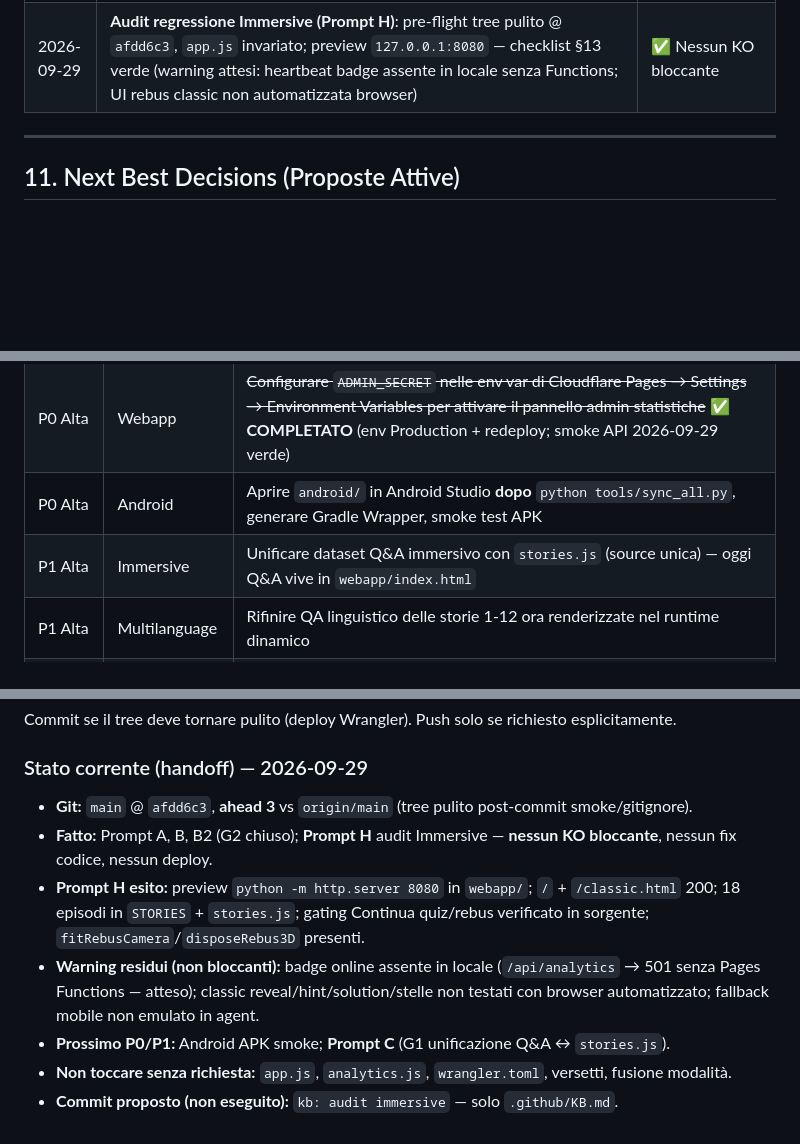
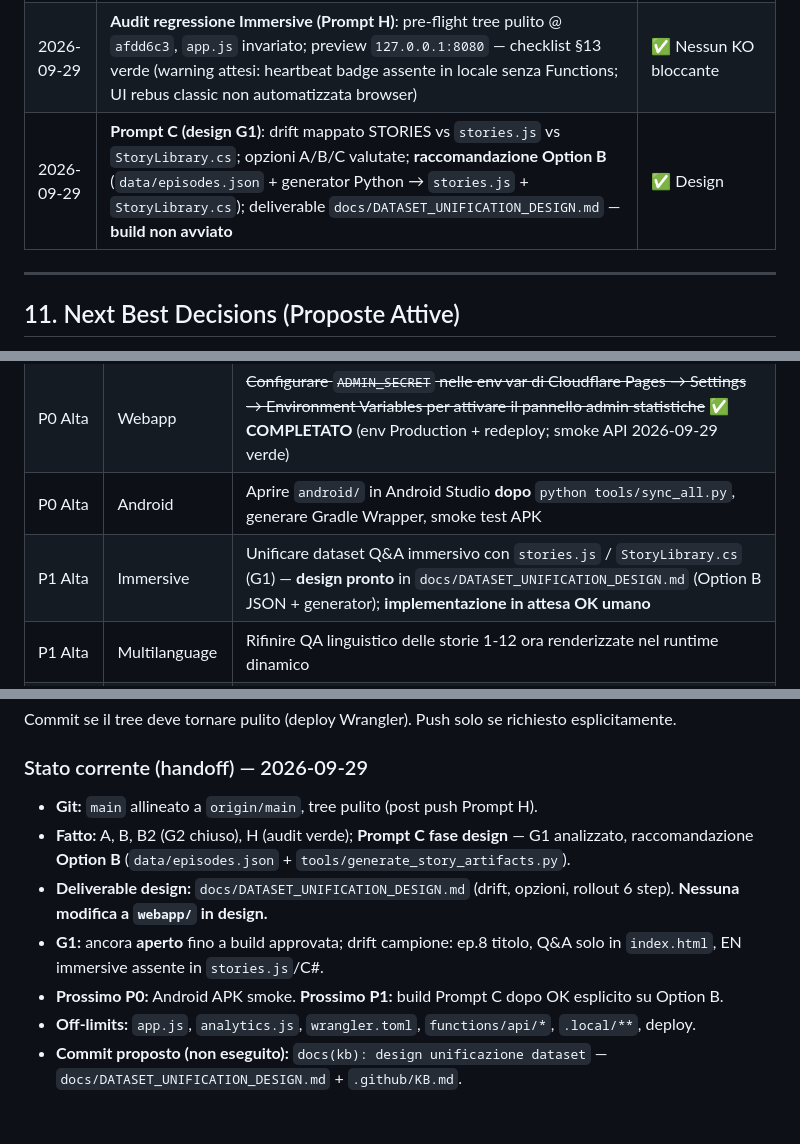
Before and after one commit to Pesach85/Jw_Quiz_Development, a Markdown page: .github/KB.md, 3 parts joined by grey strips. GitHub-like rendering; blank space fills up the shorter version.

Commit message:
docs(kb): design unificazione dataset

```diff
--- a/.github/KB.md
+++ b/.github/KB.md
@@ -312,6 +312,7 @@ Esempi di chiavi PNG particolarmente espressive per storie bibliche:
 | 2026-09-29 | **Prompt B**: inventario env admin (`ADMIN_SECRET` unica env var per smoke admin; `JWQUIZ_DATA` = binding KV); istruzioni Pages + smoke documentati; **stato prod ADMIN_SECRET non verificabile** da agent (no login CF); smoke non eseguito; G2 resta P0 | ✅ Documentato (in attesa umano) |
 | 2026-09-29 | **Smoke admin post-config**: pre-flight `.local/` in `.gitignore`; prod `jwquiz.pages.dev` — OPTIONS 200, heartbeat OK, `admin_stats` OK (4 metriche), wrong/no secret → 403; secret non loggato; UI classic.html confermata dall’umano | ✅ Verde (API agent + umano) |
 | 2026-09-29 | **Audit regressione Immersive (Prompt H)**: pre-flight tree pulito @ `afdd6c3`, `app.js` invariato; preview `127.0.0.1:8080` — checklist §13 verde (warning attesi: heartbeat badge assente in locale senza Functions; UI rebus classic non automatizzata browser) | ✅ Nessun KO bloccante |
+| 2026-09-29 | **Prompt C (design G1)**: drift mappato STORIES vs `stories.js` vs `StoryLibrary.cs`; opzioni A/B/C valutate; **raccomandazione Option B** (`data/episodes.json` + generator Python → `stories.js` + `StoryLibrary.cs`); deliverable `docs/DATASET_UNIFICATION_DESIGN.md` — **build non avviato** | ✅ Design |
 ---
 
 ## 11. Next Best Decisions (Proposte Attive)
@@ -325,7 +326,7 @@ Aggiornare questa sezione ad ogni sessione di lavoro.
 | P0 Alta | Git | ~~Allineare `main` locale a `origin/main`~~ ✅ **COMPLETATO** (ff-only → `3758d8d`) — prima del deploy: commit/stash KB+report per tree pulito |
 | P0 Alta | Webapp | ~~Configurare `ADMIN_SECRET` nelle env var di Cloudflare Pages → Settings → Environment Variables per attivare il pannello admin statistiche~~ ✅ **COMPLETATO** (env Production + redeploy; smoke API 2026-09-29 verde) |
 | P0 Alta | Android | Aprire `android/` in Android Studio **dopo** `python tools/sync_all.py`, generare Gradle Wrapper, smoke test APK |
-| P1 Alta | Immersive | Unificare dataset Q&A immersivo con `stories.js` (source unica) — oggi Q&A vive in `webapp/index.html` |
+| P1 Alta | Immersive | Unificare dataset Q&A immersivo con `stories.js` / `StoryLibrary.cs` (G1) — **design pronto** in `docs/DATASET_UNIFICATION_DESIGN.md` (Option B JSON + generator); **implementazione in attesa OK umano** |
 | P1 Alta | Multilanguage | Rifinire QA linguistico delle storie 1-12 ora renderizzate nel runtime dinamico |
 | Alta | Web Immersive | ~~Landing 3D + theater Q&A episodi 1–18 (single HTML CDN)~~ ✅ **COMPLETATO** (`webapp/index.html`) |
 | Alta | Immersive | ~~Pack fotorealistico rebus (concept→alias) + sync web/desktop/Android~~ ✅ **COMPLETATO** |
@@ -577,10 +578,10 @@ Commit se il tree deve tornare pulito (deploy Wrangler). Push solo se richiesto
 
 ### Stato corrente (handoff) — 2026-09-29
 
-- **Git:** `main` @ `afdd6c3`, **ahead 3** vs `origin/main` (tree pulito post-commit smoke/gitignore).
-- **Fatto:** Prompt A, B, B2 (G2 chiuso); **Prompt H** audit Immersive — **nessun KO bloccante**, nessun fix codice, nessun deploy.
-- **Prompt H esito:** preview `python -m http.server 8080` in `webapp/`; `/` + `/classic.html` 200; 18 episodi in `STORIES` + `stories.js`; gating Continua quiz/rebus verificato in sorgente; `fitRebusCamera`/`disposeRebus3D` presenti.
-- **Warning residui (non bloccanti):** badge online assente in locale (`/api/analytics` → 501 senza Pages Functions — atteso); classic reveal/hint/solution/stelle non testati con browser automatizzato; fallback mobile non emulato in agent.
-- **Prossimo P0/P1:** Android APK smoke; **Prompt C** (G1 unificazione Q&A ↔ `stories.js`).
-- **Non toccare senza richiesta:** `app.js`, `analytics.js`, `wrangler.toml`, versetti, fusione modalità.
-- **Commit proposto (non eseguito):** `kb: audit immersive` — solo `.github/KB.md`.
+- **Git:** `main` allineato a `origin/main`, tree pulito (post push Prompt H).
+- **Fatto:** A, B, B2 (G2 chiuso), H (audit verde); **Prompt C fase design** — G1 analizzato, raccomandazione **Option B** (`data/episodes.json` + `tools/generate_story_artifacts.py`).
+- **Deliverable design:** `docs/DATASET_UNIFICATION_DESIGN.md` (drift, opzioni, rollout 6 step). **Nessuna modifica a `webapp/` in design.**
+- **G1:** ancora **aperto** fino a build approvata; drift campione: ep.8 titolo, Q&A solo in `index.html`, EN immersive assente in `stories.js`/C#.
+- **Prossimo P0:** Android APK smoke. **Prossimo P1:** build Prompt C dopo OK esplicito su Option B.
+- **Off-limits:** `app.js`, `analytics.js`, `wrangler.toml`, `functions/api/*`, `.local/**`, deploy.
+- **Commit proposto (non eseguito):** `docs(kb): design unificazione dataset` — `docs/DATASET_UNIFICATION_DESIGN.md` + `.github/KB.md`.
```
Also changed, not shown: docs/DATASET_UNIFICATION_DESIGN.md (added, +246 -0 lines).
